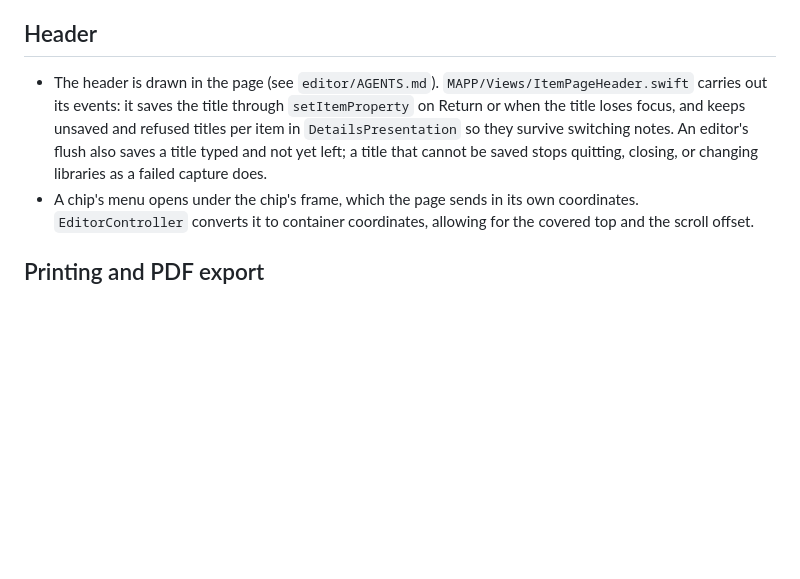
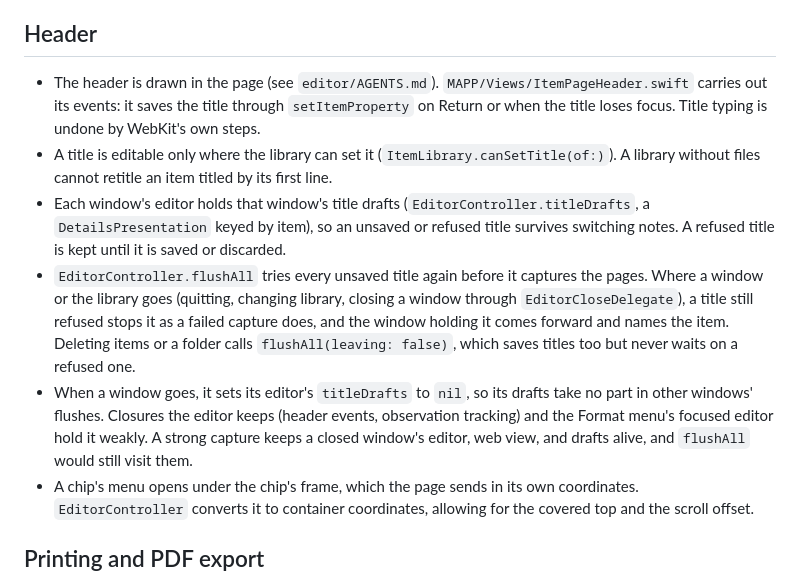
Before and after one commit to withmarfa/mapp, a Markdown page: MAPP/Editor/AGENTS.md, the part around the change. Drawn GitHub-style; blank space fills up the shorter version.

Commit message:
docs(agents): carry the title rules from the header change

```diff
--- a/MAPP/Editor/AGENTS.md
+++ b/MAPP/Editor/AGENTS.md
@@ -25,7 +25,11 @@ The Swift side of the note editor: the web view, the controller that drives the
 
 ## Header
 
-- The header is drawn in the page (see `editor/AGENTS.md`). `MAPP/Views/ItemPageHeader.swift` carries out its events: it saves the title through `setItemProperty` on Return or when the title loses focus, and keeps unsaved and refused titles per item in `DetailsPresentation` so they survive switching notes. An editor's flush also saves a title typed and not yet left; a title that cannot be saved stops quitting, closing, or changing libraries as a failed capture does.
+- The header is drawn in the page (see `editor/AGENTS.md`). `MAPP/Views/ItemPageHeader.swift` carries out its events: it saves the title through `setItemProperty` on Return or when the title loses focus. Title typing is undone by WebKit's own steps.
+- A title is editable only where the library can set it (`ItemLibrary.canSetTitle(of:)`). A library without files cannot retitle an item titled by its first line.
+- Each window's editor holds that window's title drafts (`EditorController.titleDrafts`, a `DetailsPresentation` keyed by item), so an unsaved or refused title survives switching notes. A refused title is kept until it is saved or discarded.
+- `EditorController.flushAll` tries every unsaved title again before it captures the pages. Where a window or the library goes (quitting, changing library, closing a window through `EditorCloseDelegate`), a title still refused stops it as a failed capture does, and the window holding it comes forward and names the item. Deleting items or a folder calls `flushAll(leaving: false)`, which saves titles too but never waits on a refused one.
+- When a window goes, it sets its editor's `titleDrafts` to `nil`, so its drafts take no part in other windows' flushes. Closures the editor keeps (header events, observation tracking) and the Format menu's focused editor hold it weakly. A strong capture keeps a closed window's editor, web view, and drafts alive, and `flushAll` would still visit them.
 - A chip's menu opens under the chip's frame, which the page sends in its own coordinates. `EditorController` converts it to container coordinates, allowing for the covered top and the scroll offset.
 
 ## Printing and PDF export
```
Also changed, not shown: AGENTS.md (+1 -1 lines), MAPP/Model/AGENTS.md (+1 -1 lines).
